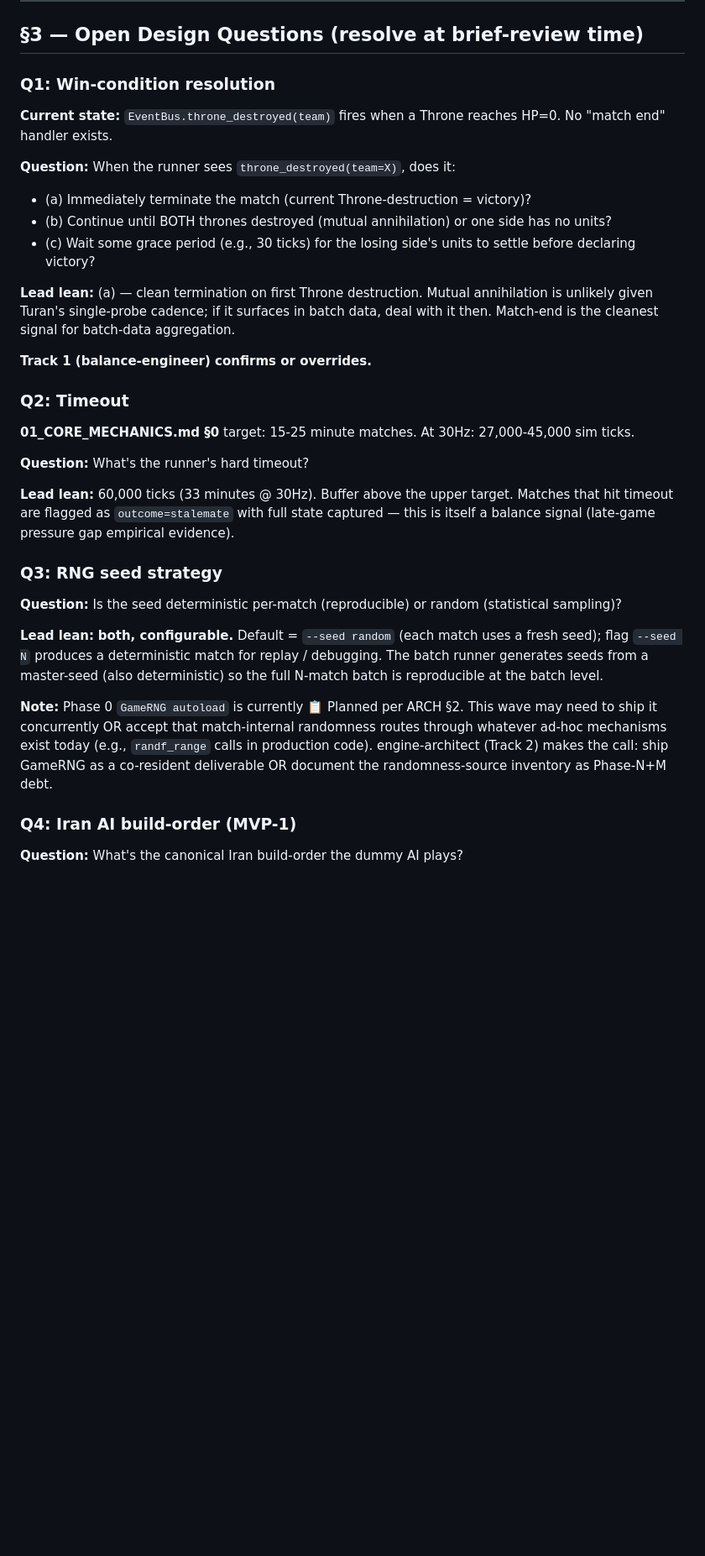
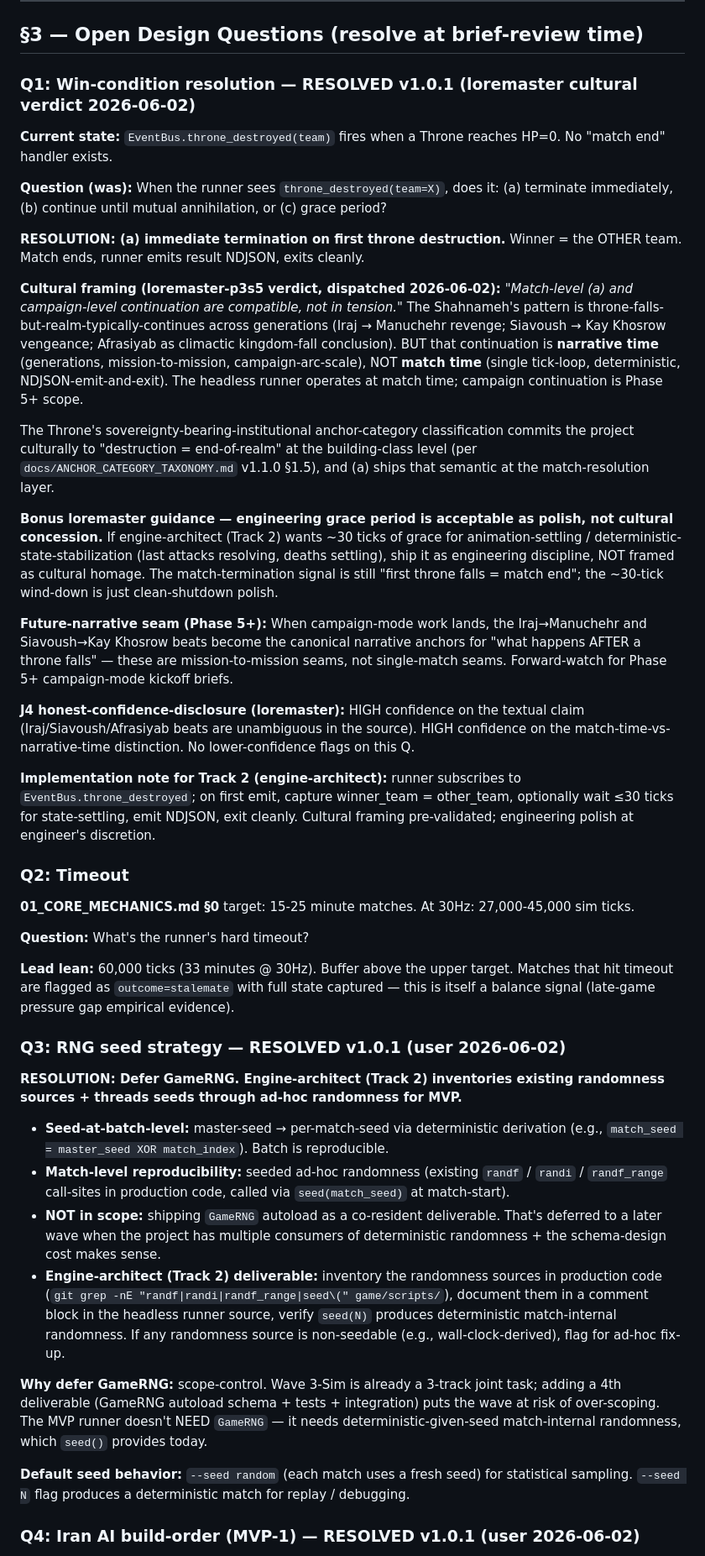
Before and after one commit to siavoush/shahname-rts, a Markdown page: 02t_PHASE_3_SESSION_10_WAVE_3_SIM_KICKOFF.md, the part around one of its changes. Shown at 84% size. Drawn GitHub-style; blank space fills up the shorter version.

Commit message:
docs(brief): Wave 3-Sim v1.0.0 → v1.0.1 — open design questions resolved
Three design questions resolved before mirror-reviewer dispatch:

**Q1 (win-condition):** RESOLVED (a) immediate termination on first throne
destruction. Loremaster-p3s5 verdict 2026-06-02 (HIGH confidence):
match-level (a) and campaign-level continuation are compatible, not in
tension. The Shahnameh's throne-falls-but-realm-continues pattern (Iraj→
Manuchehr, Siavoush→Kay Khosrow, Afrasiyab climactic fall) operates at
NARRATIVE time, not match time. Optional ≤30-tick engineering grace
period acceptable as polish (animation-settling, deterministic-state-
stabilization), NOT framed as cultural concession. Phase 5+ campaign-mode
inherits the canonical revenge-arc narrative anchors.

**Q3 (RNG seed):** RESOLVED — defer GameRNG autoload. Engine-architect
(Track 2) inventories existing randomness sources via grep + threads
seeds via seed(N) call at match-start. Master-seed → per-match-seed
deterministic derivation for batch reproducibility. Scope-control
decision: GameRNG schema-design cost not warranted at MVP runner.

**Q4 (Iran build-order):** RESOLVED — lead proposal stands (5-Khaneh →
5-Sarbaz-trained-Piyade → attack-move). Balance-engineer (Track 1)
latitude to refine in result-format spec if analysis warrants.

Frontmatter version 1.0.0 → 1.0.1; status field updated.

**Pending v1.0.2:** mirror-reviewer brief-time review per §9.D11 +
§9.B4 + §9.M6.3 + §9.M6.4 + §9.L11.1 (the session-9-retro brief-time
discipline triad). Track dispatch begins post-v1.0.2.

Cites Manifesto Principle 6 (Partnership — loremaster's authoritative
cultural framing accepted verbatim; same Commit 1.5 pattern as past
wave-close paste).

```diff
--- a/02t_PHASE_3_SESSION_10_WAVE_3_SIM_KICKOFF.md
+++ b/02t_PHASE_3_SESSION_10_WAVE_3_SIM_KICKOFF.md
@@ -110,18 +110,25 @@ The retro identified this as a **Wave 3-Sim joint-task candidate**. Session 10 i
 
 ## §3 — Open Design Questions (resolve at brief-review time)
 
-### Q1: Win-condition resolution
+### Q1: Win-condition resolution — RESOLVED v1.0.1 (loremaster cultural verdict 2026-06-02)
 
 **Current state:** `EventBus.throne_destroyed(team)` fires when a Throne reaches HP=0. No "match end" handler exists.
 
-**Question:** When the runner sees `throne_destroyed(team=X)`, does it:
-- (a) Immediately terminate the match (current Throne-destruction = victory)?
-- (b) Continue until BOTH thrones destroyed (mutual annihilation) or one side has no units?
-- (c) Wait some grace period (e.g., 30 ticks) for the losing side's units to settle before declaring victory?
+**Question (was):** When the runner sees `throne_destroyed(team=X)`, does it: (a) terminate immediately, (b) continue until mutual annihilation, or (c) grace period?
 
-**Lead lean:** (a) — clean termination on first Throne destruction. Mutual annihilation is unlikely given Turan's single-probe cadence; if it surfaces in batch data, deal with it then. Match-end is the cleanest signal for batch-data aggregation.
+**RESOLUTION: (a) immediate termination on first throne destruction.** Winner = the OTHER team. Match ends, runner emits result NDJSON, exits cleanly.
 
-**Track 1 (balance-engineer) confirms or overrides.**
+**Cultural framing (loremaster-p3s5 verdict, dispatched 2026-06-02):** *"Match-level (a) and campaign-level continuation are compatible, not in tension."* The Shahnameh's pattern is throne-falls-but-realm-typically-continues across generations (Iraj → Manuchehr revenge; Siavoush → Kay Khosrow vengeance; Afrasiyab as climactic kingdom-fall conclusion). BUT that continuation is **narrative time** (generations, mission-to-mission, campaign-arc-scale), NOT **match time** (single tick-loop, deterministic, NDJSON-emit-and-exit). The headless runner operates at match time; campaign continuation is Phase 5+ scope.
+
+The Throne's sovereignty-bearing-institutional anchor-category classification commits the project culturally to "destruction = end-of-realm" at the building-class level (per `docs/ANCHOR_CATEGORY_TAXONOMY.md` v1.1.0 §1.5), and (a) ships that semantic at the match-resolution layer.
+
+**Bonus loremaster guidance — engineering grace period is acceptable as polish, not cultural concession.** If engine-architect (Track 2) wants ~30 ticks of grace for animation-settling / deterministic-state-stabilization (last attacks resolving, deaths settling), ship it as engineering discipline, NOT framed as cultural homage. The match-termination signal is still "first throne falls = match end"; the ~30-tick wind-down is just clean-shutdown polish.
+
+**Future-narrative seam (Phase 5+):** When campaign-mode work lands, the Iraj→Manuchehr and Siavoush→Kay Khosrow beats become the canonical narrative anchors for "what happens AFTER a throne falls" — these are mission-to-mission seams, not single-match seams. Forward-watch for Phase 5+ campaign-mode kickoff briefs.
+
+**J4 honest-confidence-disclosure (loremaster):** HIGH confidence on the textual claim (Iraj/Siavoush/Afrasiyab beats are unambiguous in the source). HIGH confidence on the match-time-vs-narrative-time distinction. No lower-confidence flags on this Q.
+
+**Implementation note for Track 2 (engine-architect):** runner subscribes to `EventBus.throne_destroyed`; on first emit, capture winner_team = other_team, optionally wait ≤30 ticks for state-settling, emit NDJSON, exit cleanly. Cultural framing pre-validated; engineering polish at engineer's discretion.
 
 ### Q2: Timeout
 
@@ -131,15 +138,18 @@ The retro identified this as a **Wave 3-Sim joint-task candidate**. Session 10 i
 
 **Lead lean:** 60,000 ticks (33 minutes @ 30Hz). Buffer above the upper target. Matches that hit timeout are flagged as `outcome=stalemate` with full state captured — this is itself a balance signal (late-game pressure gap empirical evidence).
 
-### Q3: RNG seed strategy
+### Q3: RNG seed strategy — RESOLVED v1.0.1 (user 2026-06-02)
 
-**Question:** Is the seed deterministic per-match (reproducible) or random (statistical sampling)?
+**RESOLUTION: Defer GameRNG. Engine-architect (Track 2) inventories existing randomness sources + threads seeds through ad-hoc randomness for MVP.**
 
-**Lead lean:** **both, configurable.** Default = `--seed random` (each match uses a fresh seed); flag `--seed N` produces a deterministic match for replay / debugging. The batch runner generates seeds from a master-seed (also deterministic) so the full N-match batch is reproducible at the batch level.
+- **Seed-at-batch-level:** master-seed → per-match-seed via deterministic derivation (e.g., `match_seed = master_seed XOR match_index`). Batch is reproducible.
+- **Match-level reproducibility:** seeded ad-hoc randomness (existing `randf` / `randi` / `randf_range` call-sites in production code, called via `seed(match_seed)` at match-start).
+- **NOT in scope:** shipping `GameRNG` autoload as a co-resident deliverable. That's deferred to a later wave when the project has multiple consumers of deterministic randomness + the schema-design cost makes sense.
+- **Engine-architect (Track 2) deliverable:** inventory the randomness sources in production code (`git grep -nE "randf|randi|randf_range|seed\(" game/scripts/`), document them in a comment block in the headless runner source, verify `seed(N)` produces deterministic match-internal randomness. If any randomness source is non-seedable (e.g., wall-clock-derived), flag for ad-hoc fix-up.
 
-**Note:** Phase 0 `GameRNG autoload` is currently 📋 Planned per ARCH §2. This wave may need to ship it concurrently OR accept that match-internal randomness routes through whatever ad-hoc mechanisms exist today (e.g., `randf_range` calls in production code). engine-architect (Track 2) makes the call: ship GameRNG as a co-resident deliverable OR document the randomness-source inventory as Phase-N+M debt.
+**Why defer GameRNG:** scope-control. Wave 3-Sim is already a 3-track joint task; adding a 4th deliverable (GameRNG autoload schema + tests + integration) puts the wave at risk of over-scoping. The MVP runner doesn't NEED `GameRNG` — it needs deterministic-given-seed match-internal randomness, which `seed()` provides today.
 
-### Q4: Iran AI build-order (MVP-1)
+**Default seed behavior:** `--seed random` (each match uses a fresh seed) for statistical sampling. `--seed N` flag produces a deterministic match for replay / debugging.
 
-**Question:** What's the canonical Iran build-order the dummy AI plays?
+### Q4: Iran AI build-order (MVP-1) — RESOLVED v1.0.1 (user 2026-06-02)
 
```
Also changed, not shown: other parts of 02t_PHASE_3_SESSION_10_WAVE_3_SIM_KICKOFF.md (+21 -4 lines).
